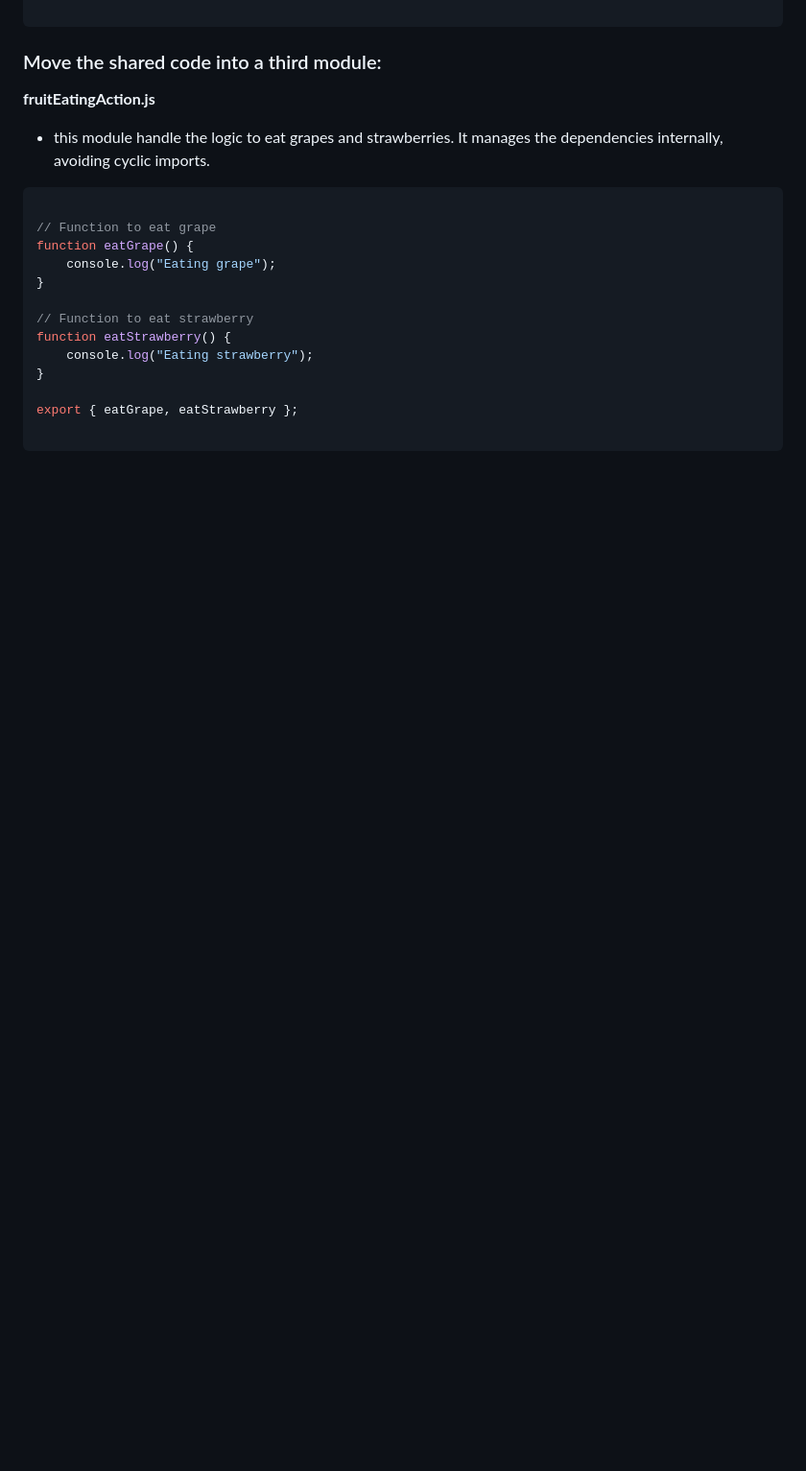
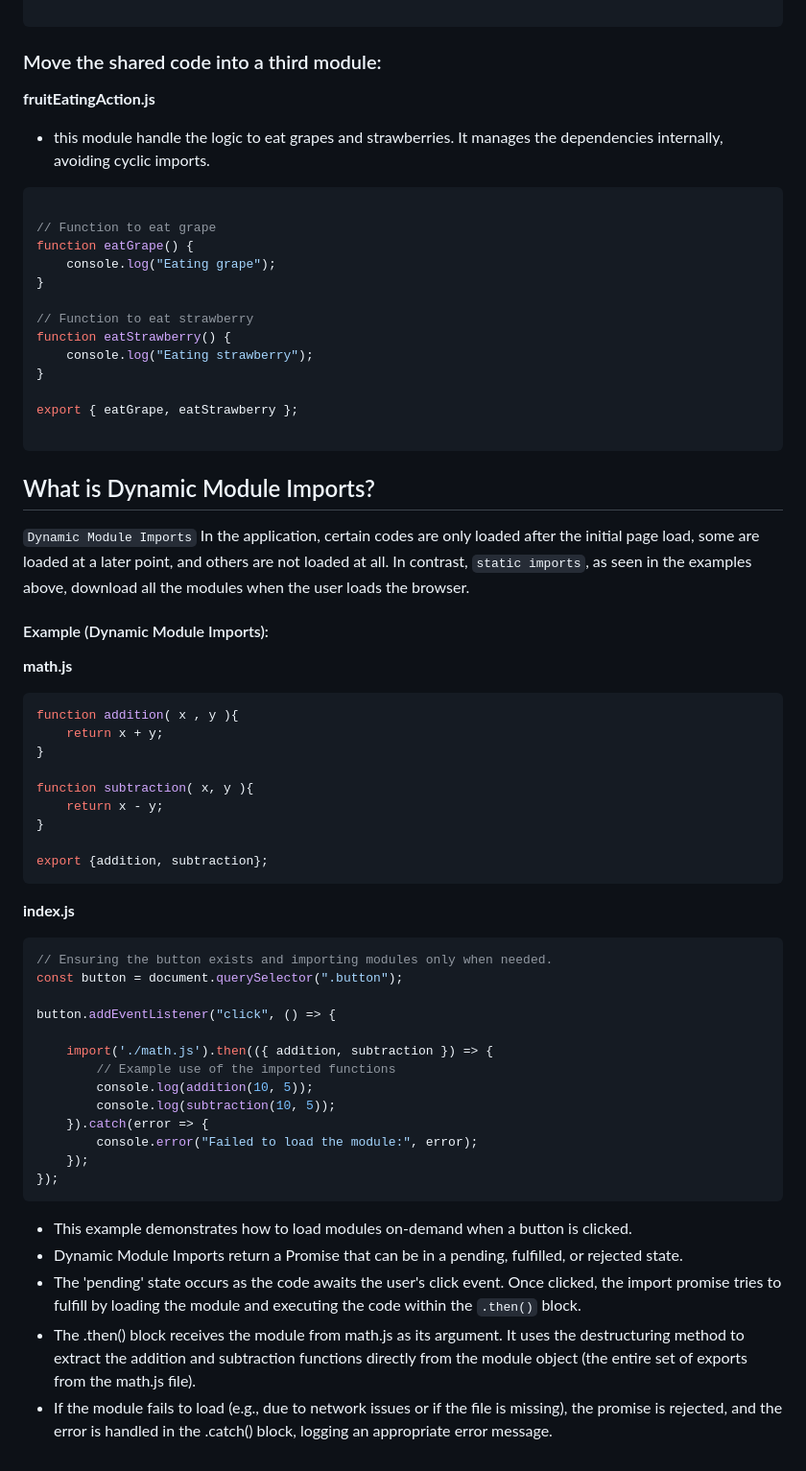
Before and after one commit to samantha-t28/js-modules-example, a Markdown page: README.md, the part around the change. Shown at 96% size. Rendered like a GitHub page; blank space fills up the shorter version.

Commit message:
Dynamic Module Imports

````diff
--- a/README.md
+++ b/README.md
@@ -214,3 +214,43 @@ function eatStrawberry() {
 export { eatGrape, eatStrawberry };
 
 ```
+
+## What is Dynamic Module Imports?
+
+`Dynamic Module Imports` In the application, certain codes are only loaded after the initial page load, some are loaded at a later point, and others are not loaded at all. In contrast, `static imports`, as seen in the examples above, download all the modules when the user loads the browser.
+
+#### Example (Dynamic Module Imports):
+
+**math.js**
+```javascript
+function addition( x , y ){
+    return x + y;
+}
+
+function subtraction( x, y ){
+    return x - y;
+}
+
+export {addition, subtraction};
+```
+**index.js**
+```javascript
+// Ensuring the button exists and importing modules only when needed.
+const button = document.querySelector(".button");
+
+button.addEventListener("click", () => {
+
+    import('./math.js').then(({ addition, subtraction }) => {
+        // Example use of the imported functions
+        console.log(addition(10, 5));
+        console.log(subtraction(10, 5));
+    }).catch(error => {
+        console.error("Failed to load the module:", error);
+    });
+});
+```
+* This example demonstrates how to load modules on-demand when a button is clicked.
+* Dynamic Module Imports return a Promise that can be in a pending, fulfilled, or rejected state.
+* The 'pending' state occurs as the code awaits the user's click event. Once clicked, the import promise tries to fulfill by loading the module and executing the code within the `.then()` block.
+* The .then() block receives the module from math.js as its argument. It uses the destructuring method to extract the addition and subtraction functions directly from the module object (the entire set of exports from the math.js file).
+* If the module fails to load (e.g., due to network issues or if the file is missing), the promise is rejected, and the error is handled in the .catch() block, logging an appropriate error message.
````
